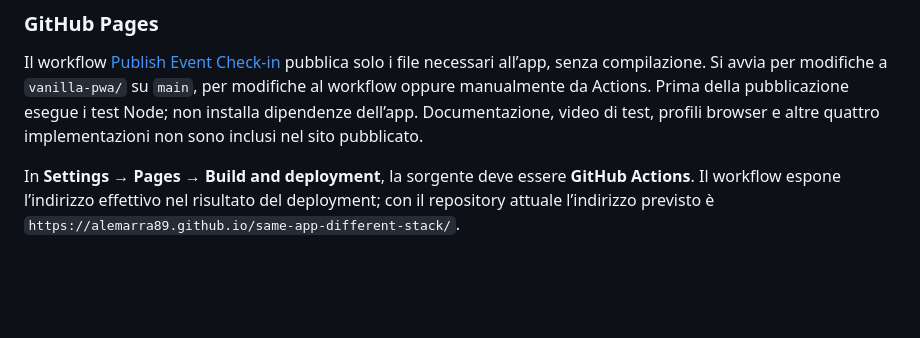
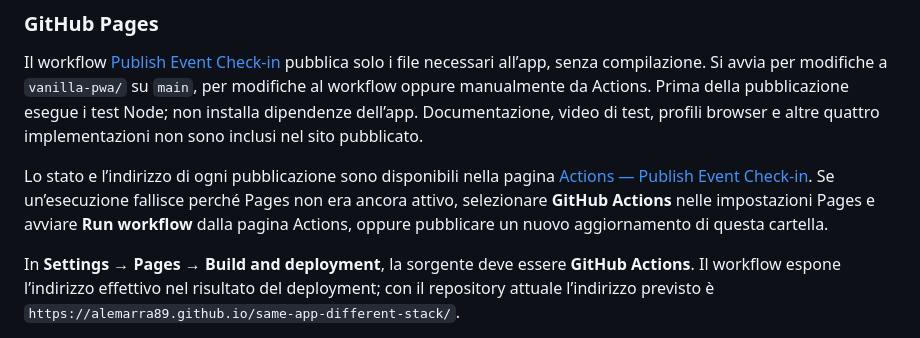
Before and after one commit to alemarra89/same-app-different-stack, a Markdown page: vanilla-pwa/README.md, the part around the change. GitHub-like rendering; blank space fills up the shorter version.

Commit message:
Document GitHub Pages deployment status and first-run setup

```diff
--- a/vanilla-pwa/README.md
+++ b/vanilla-pwa/README.md
@@ -86,6 +86,12 @@ a `vanilla-pwa/` su `main`, per modifiche al workflow oppure manualmente da Acti
 Prima della pubblicazione esegue i test Node; non installa dipendenze dell’app.
 Documentazione, video di test, profili browser e altre quattro implementazioni
 non sono inclusi nel sito pubblicato.
+
+Lo stato e l’indirizzo di ogni pubblicazione sono disponibili nella pagina
+[Actions — Publish Event Check-in](https://github.com/alemarra89/same-app-different-stack/actions/workflows/deploy-vanilla-pwa.yml).
+Se un’esecuzione fallisce perché Pages non era ancora attivo, selezionare
+**GitHub Actions** nelle impostazioni Pages e avviare **Run workflow** dalla
+pagina Actions, oppure pubblicare un nuovo aggiornamento di questa cartella.
 
 In **Settings → Pages → Build and deployment**, la sorgente deve essere
 **GitHub Actions**. Il workflow espone l’indirizzo effettivo nel risultato del
```
